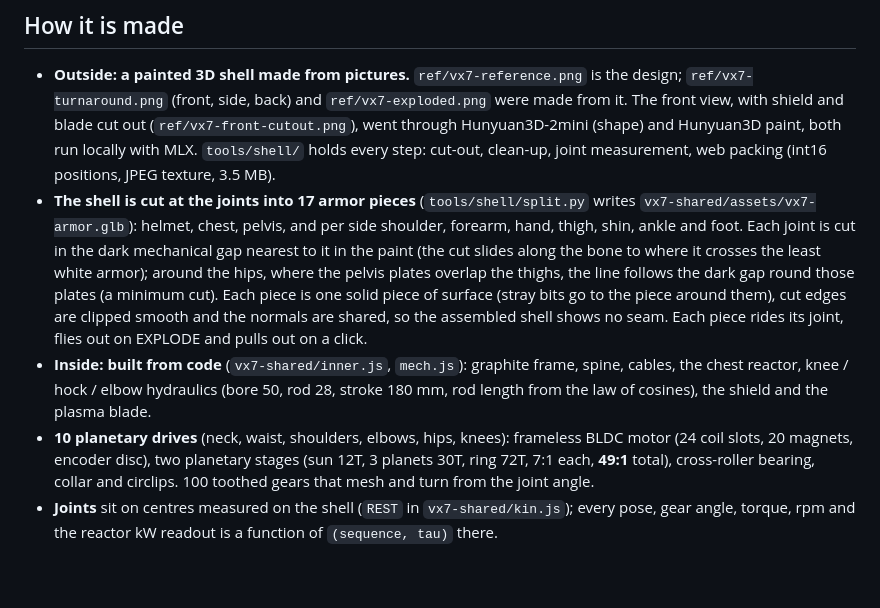
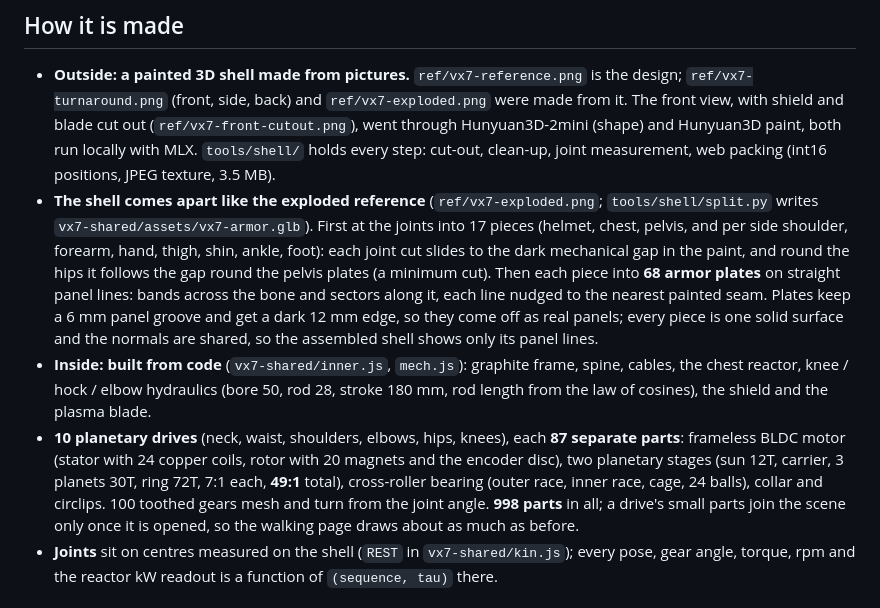
Before and after one commit to eddiesk-cell/vx7-teardown, a Markdown page: README.md, the part around the change. Rendered like a GitHub page; blank space fills up the shorter version.

```diff
--- a/README.md
+++ b/README.md
@@ -18,18 +18,20 @@ and shoot; then pull the armor off piece by piece and watch the motors and plane
   (front, side, back) and `ref/vx7-exploded.png` were made from it. The front view, with shield and blade cut out
   (`ref/vx7-front-cutout.png`), went through Hunyuan3D-2mini (shape) and Hunyuan3D paint, both run locally with MLX.
   `tools/shell/` holds every step: cut-out, clean-up, joint measurement, web packing (int16 positions, JPEG texture, 3.5 MB).
-- **The shell is cut at the joints into 17 armor pieces** (`tools/shell/split.py` writes `vx7-shared/assets/vx7-armor.glb`):
-  helmet, chest, pelvis, and per side shoulder, forearm, hand, thigh, shin, ankle and foot. Each joint is cut in the dark
-  mechanical gap nearest to it in the paint (the cut slides along the bone to where it crosses the least white armor);
-  around the hips, where the pelvis plates overlap the thighs, the line follows the dark gap round those plates (a
-  minimum cut). Each piece is one solid piece of surface (stray bits go to the piece around them), cut edges are clipped
-  smooth and the normals are shared, so the assembled shell shows no seam. Each piece rides its joint, flies out on
-  EXPLODE and pulls out on a click.
+- **The shell comes apart like the exploded reference** (`ref/vx7-exploded.png`; `tools/shell/split.py` writes
+  `vx7-shared/assets/vx7-armor.glb`). First at the joints into 17 pieces (helmet, chest, pelvis, and per side shoulder,
+  forearm, hand, thigh, shin, ankle, foot): each joint cut slides to the dark mechanical gap in the paint, and round the
+  hips it follows the gap round the pelvis plates (a minimum cut). Then each piece into **68 armor plates** on straight
+  panel lines: bands across the bone and sectors along it, each line nudged to the nearest painted seam. Plates keep a
+  6 mm panel groove and get a dark 12 mm edge, so they come off as real panels; every piece is one solid surface and the
+  normals are shared, so the assembled shell shows only its panel lines.
 - **Inside: built from code** (`vx7-shared/inner.js`, `mech.js`): graphite frame, spine, cables, the chest reactor, knee /
   hock / elbow hydraulics (bore 50, rod 28, stroke 180 mm, rod length from the law of cosines), the shield and the plasma blade.
-- **10 planetary drives** (neck, waist, shoulders, elbows, hips, knees): frameless BLDC motor (24 coil slots, 20 magnets,
-  encoder disc), two planetary stages (sun 12T, 3 planets 30T, ring 72T, 7:1 each, **49:1** total), cross-roller bearing,
-  collar and circlips. 100 toothed gears that mesh and turn from the joint angle.
+- **10 planetary drives** (neck, waist, shoulders, elbows, hips, knees), each **87 separate parts**: frameless BLDC motor
+  (stator with 24 copper coils, rotor with 20 magnets and the encoder disc), two planetary stages (sun 12T, carrier,
+  3 planets 30T, ring 72T, 7:1 each, **49:1** total), cross-roller bearing (outer race, inner race, cage, 24 balls),
+  collar and circlips. 100 toothed gears mesh and turn from the joint angle. **998 parts** in all; a drive's small parts
+  join the scene only once it is opened, so the walking page draws about as much as before.
 - **Joints** sit on centres measured on the shell (`REST` in `vx7-shared/kin.js`); every pose, gear angle, torque, rpm and the
   reactor kW readout is a function of `(sequence, tau)` there.
 
```
Also changed, not shown: review/fight.png, review/inside.png, review/page.png, 8 other files.
